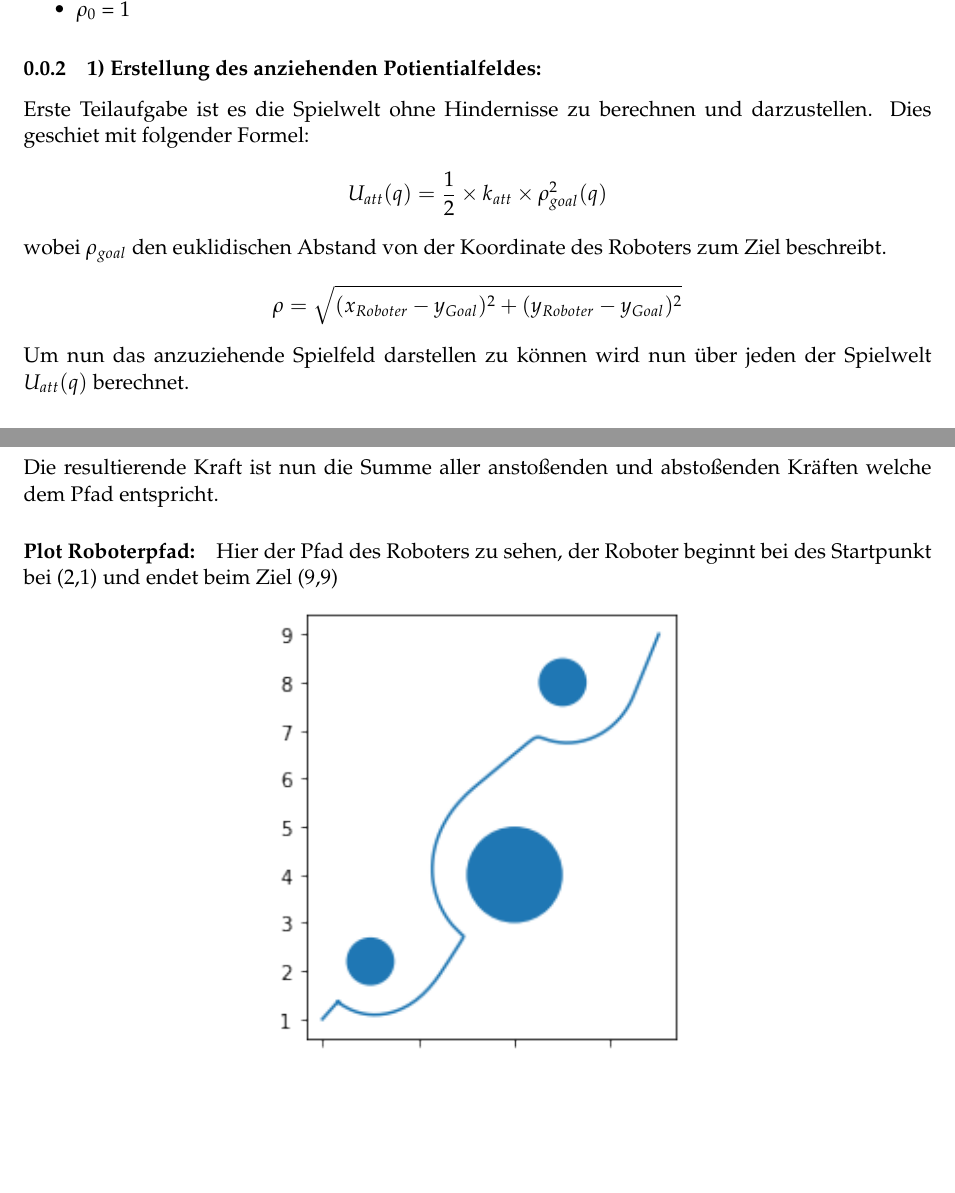
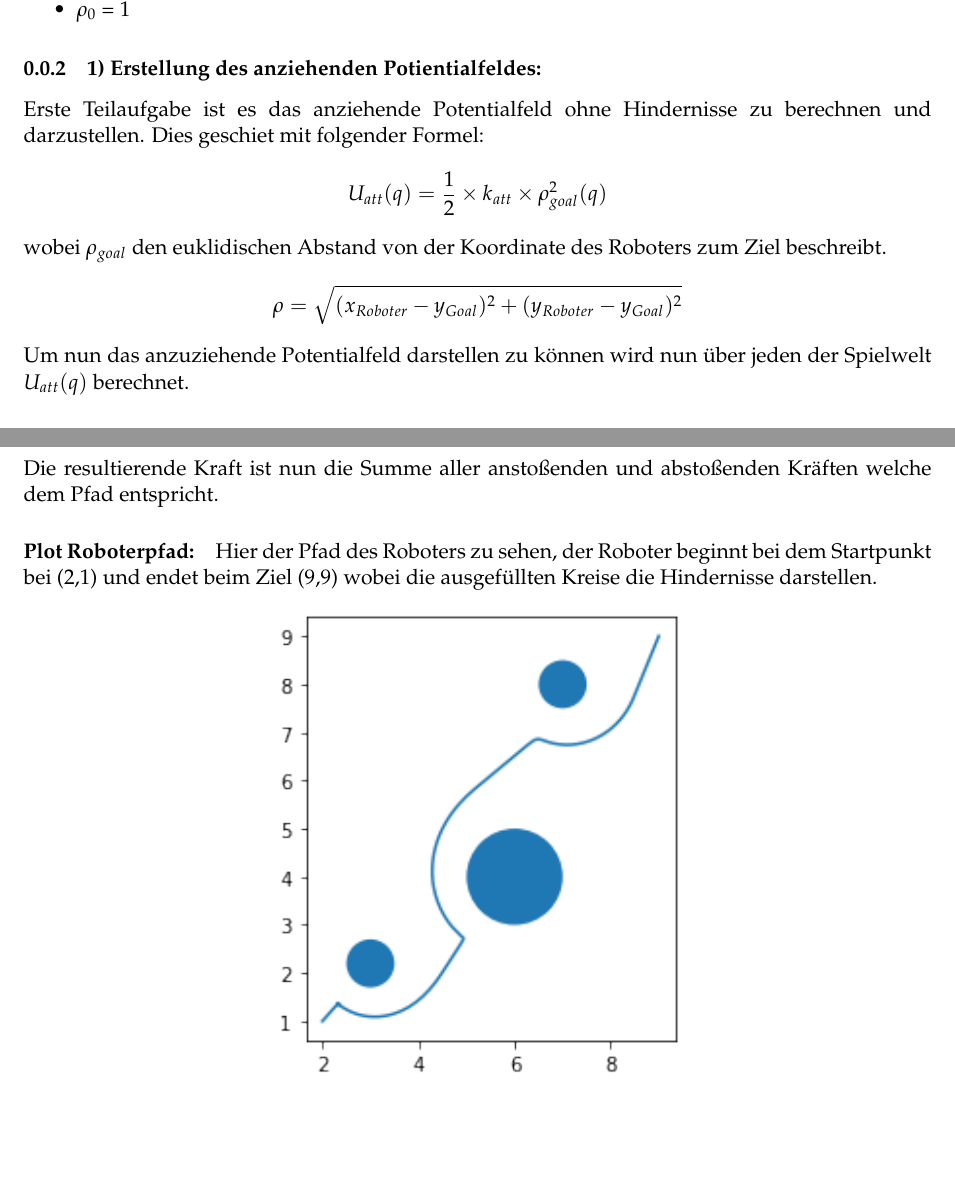
Before and after one commit to thek1d/Potentialfieldmethod, a LaTeX document (Potentialfeldmethode.tex): two parts of pages 1 and 4 of 4, joined at a grey line, cut so that both start at the same text, the shorter picture padded with empty space. Compiled offline with pdfLaTeX.

Commit message:
fixed typo

```diff
--- a/Potentialfeldmethode.tex
+++ b/Potentialfeldmethode.tex
@@ -411,13 +411,13 @@ Roboter in einer Spielwelt mit folgenden Parametern zu navigieren:
 \subsubsection{1) Erstellung des anziehenden
 Potientialfeldes:}\label{erstellung-des-anziehenden-potientialfeldes}}
 
-Erste Teilaufgabe ist es die Spielwelt ohne Hindernisse zu berechnen und
-darzustellen. Dies geschiet mit folgender Formel:
+Erste Teilaufgabe ist es das anziehende Potentialfeld ohne Hindernisse
+zu berechnen und darzustellen. Dies geschiet mit folgender Formel:
 \[ U_{att}(q) = \frac{1}{2} \times k_{att} \times \rho_{goal}^2(q)\]
 wobei \(\rho_{goal}\) den euklidischen Abstand von der Koordinate des
 Roboters zum Ziel beschreibt.
 \[ \rho = \sqrt{(x_{Roboter} - y_{Goal})^2 + (y_{Roboter} - y_{Goal})^2} \]
-Um nun das anzuziehende Spielfeld darstellen zu können wird nun über
+Um nun das anzuziehende Potentialfeld darstellen zu können wird nun über
 jeden der Spielwelt \(U_{att}(q)\) berechnet.
 
     \hypertarget{plot-potentialfeld}{%
@@ -511,8 +511,9 @@ abstoßenden Kräften welche dem Pfad entspricht.
     \hypertarget{plot-roboterpfad}{%
 \paragraph{Plot Roboterpfad:}\label{plot-roboterpfad}}
 
-Hier der Pfad des Roboters zu sehen, der Roboter beginnt bei des
-Startpunkt bei (2,1) und endet beim Ziel (9,9)
+Hier der Pfad des Roboters zu sehen, der Roboter beginnt bei dem
+Startpunkt bei (2,1) und endet beim Ziel (9,9) wobei die ausgefüllten
+Kreise die Hindernisse darstellen.
 
     \begin{center}
     \adjustimage{max size={0.9\linewidth}{0.9\paperheight}}{Potentialfeldmethode_files/Potentialfeldmethode_21_0.png}
```
Also changed, not shown: Potentialfeldmethode.pdf, 3 other files.
